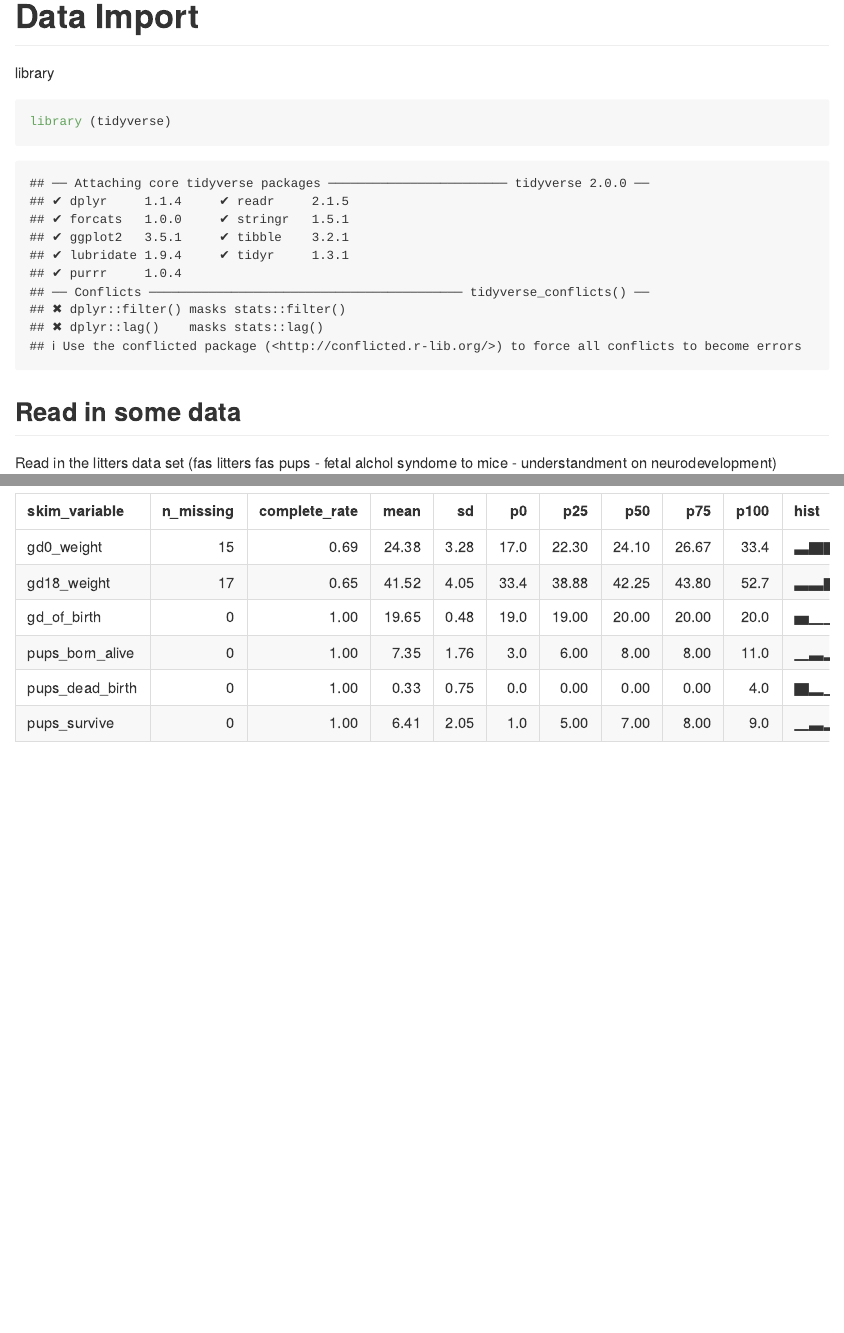
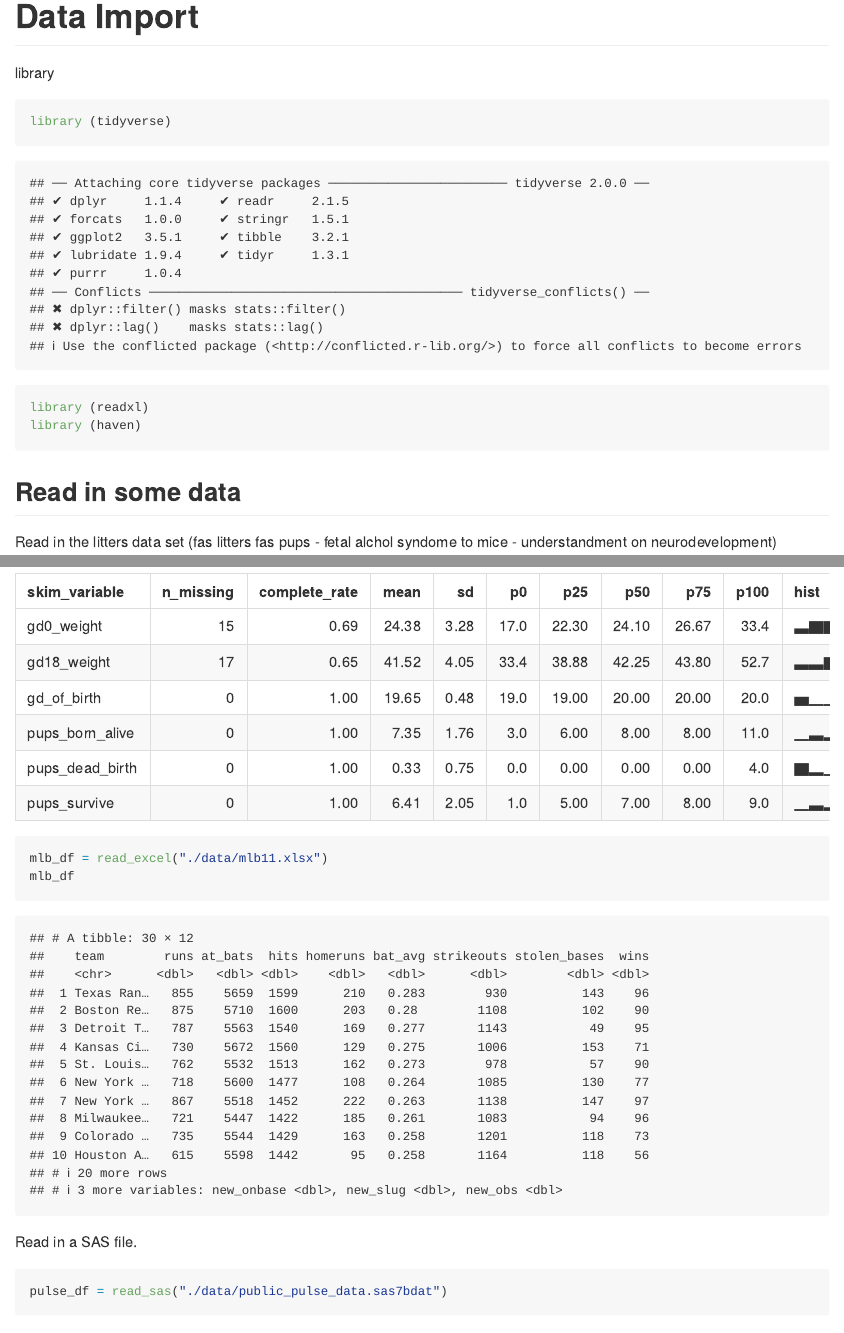
Before and after one commit to onyekv/datawrangling1, an R Markdown document (dataimport.Rmd): the page in a window 1100 px wide, from its top, and a second part further down, joined at a grey line. Rendered offline with R 4.5, knitr and Pandoc, with nearby package versions; some code elsewhere in the file could not run offline; column names are cleaned by a stand-in for the janitor package.

Commit message:
SAS File

````diff
--- a/dataimport.Rmd
+++ b/dataimport.Rmd
@@ -6,6 +6,8 @@ output: github_document
 library
 ```{r}
 library (tidyverse)
+library (readxl)
+library (haven)
 ```
 ## Read in some data
 
@@ -31,0 +36,12 @@ skimr::skim(litters_df)
+mlb_df = read_excel("./data/mlb11.xlsx")
+mlb_df
+```
+
+
+
+Read in a SAS file.
+
+```{r}
+pulse_df = read_sas("./data/public_pulse_data.sas7bdat")
+pulse_df
+```
````
Also changed, not shown: dataimport.md, dataimport.Rmd (2 more changed lines).
